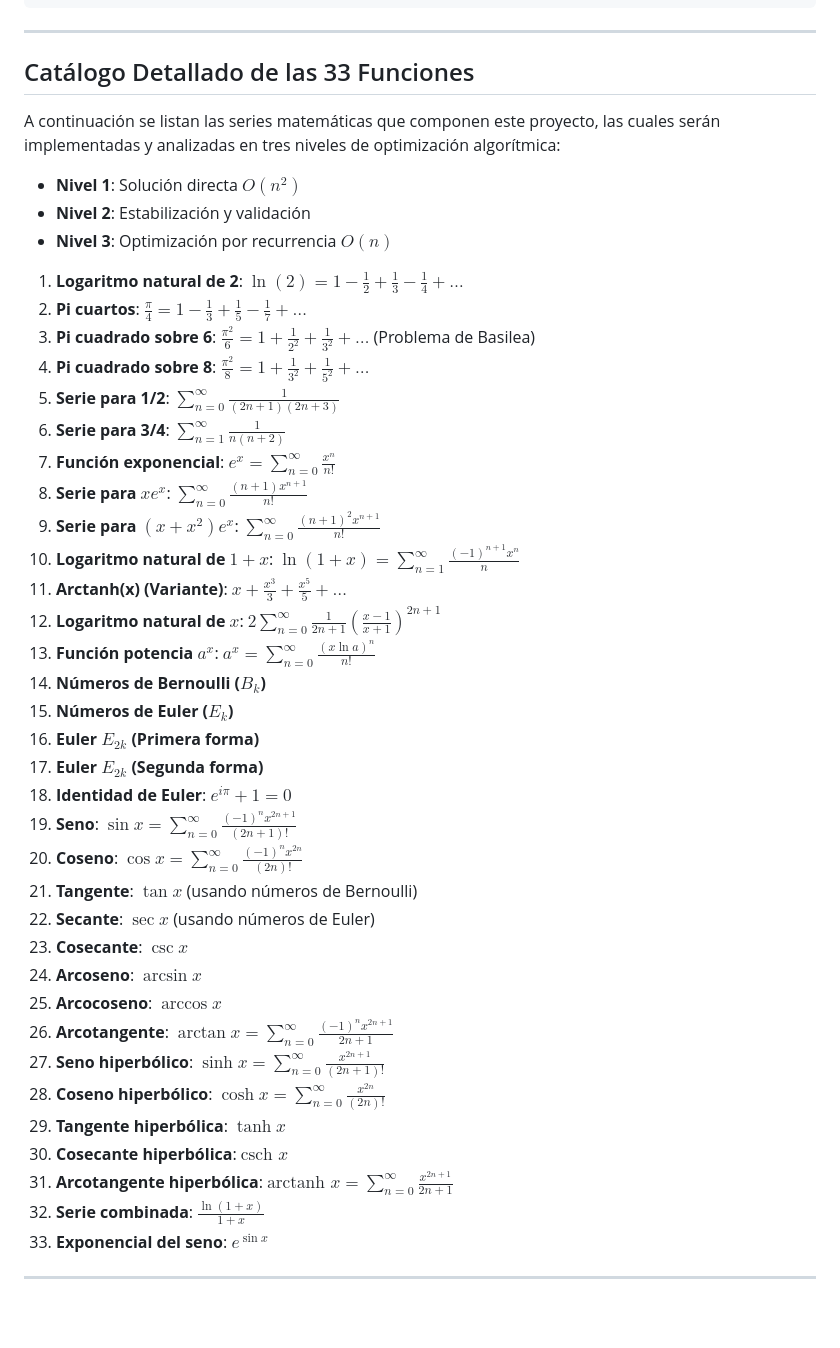
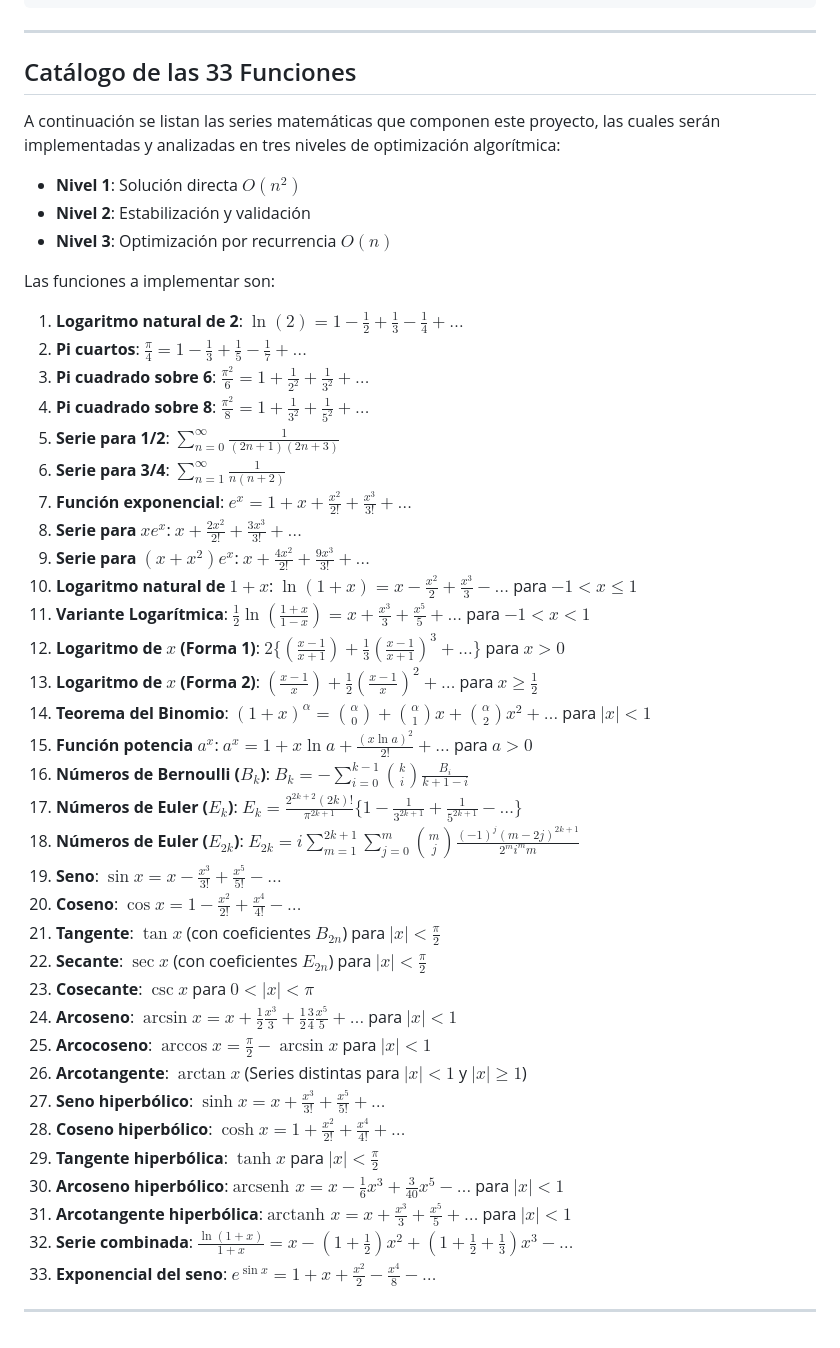
Before and after one commit to moisesrojasm/series-approximation-c, a Markdown page: README.md, the part around the change. GitHub-like rendering.

Commit message:
Correción de numeración

```diff
--- a/README.md
+++ b/README.md
@@ -40,7 +40,7 @@ series-approximation-c/
 
 ---
 
-## Catálogo Detallado de las 33 Funciones
+## Catálogo de las 33 Funciones
 
 A continuación se listan las series matemáticas que componen este proyecto, las cuales serán implementadas y analizadas en tres niveles de optimización algorítmica:
 
@@ -48,38 +48,40 @@ A continuación se listan las series matemáticas que componen este proyecto, la
 * **Nivel 2**: Estabilización y validación
 * **Nivel 3**: Optimización por recurrencia $O(n)$
 
+Las funciones a implementar son:
+
 1.  **Logaritmo natural de 2**: $\ln(2) = 1 - \frac{1}{2} + \frac{1}{3} - \frac{1}{4} + \dots$
 2.  **Pi cuartos**: $\frac{\pi}{4} = 1 - \frac{1}{3} + \frac{1}{5} - \frac{1}{7} + \dots$
-3.  **Pi cuadrado sobre 6**: $\frac{\pi^2}{6} = 1 + \frac{1}{2^2} + \frac{1}{3^2} + \dots$ (Problema de Basilea)
-4.  **Pi cuadrado sobre 8**: $\frac{\pi^2}{8} = 1 + \frac{1}{3^2} + \frac{1}{5^2} + \dots$
+3.  **Pi cuadrado sobre 6**: $\frac{\pi^{2}}{6} = 1 + \frac{1}{2^{2}} + \frac{1}{3^{2}} + \dots$
+4.  **Pi cuadrado sobre 8**: $\frac{\pi^{2}}{8} = 1 + \frac{1}{3^{2}} + \frac{1}{5^{2}} + \dots$
 5.  **Serie para 1/2**: $\sum_{n=0}^{\infty} \frac{1}{(2n+1)(2n+3)}$
 6.  **Serie para 3/4**: $\sum_{n=1}^{\infty} \frac{1}{n(n+2)}$
-7.  **Función exponencial**: $e^x = \sum_{n=0}^{\infty} \frac{x^n}{n!}$
-8.  **Serie para $xe^x$**: $\sum_{n=0}^{\infty} \frac{(n+1)x^{n+1}}{n!}$
-9.  **Serie para $(x+x^2)e^x$**: $\sum_{n=0}^{\infty} \frac{(n+1)^2x^{n+1}}{n!}$
-10. **Logaritmo natural de $1+x$**: $\ln(1+x) = \sum_{n=1}^{\infty} \frac{(-1)^{n+1}x^n}{n}$
-11. **Arctanh(x) (Variante)**: $x + \frac{x^3}{3} + \frac{x^5}{5} + \dots$
-12. **Logaritmo natural de $x$**: $2 \sum_{n=0}^{\infty} \frac{1}{2n+1} \left(\frac{x-1}{x+1}\right)^{2n+1}$
-13. **Función potencia $a^x$**: $a^x = \sum_{n=0}^{\infty} \frac{(x \ln a)^n}{n!}$
-14. **Números de Bernoulli ($B_k$)**
-15. **Números de Euler ($E_k$)**
-16. **Euler $E_{2k}$ (Primera forma)**
-17. **Euler $E_{2k}$ (Segunda forma)**
-18. **Identidad de Euler**: $e^{i\pi} + 1 = 0$
-19. **Seno**: $\sin x = \sum_{n=0}^{\infty} \frac{(-1)^n x^{2n+1}}{(2n+1)!}$
-20. **Coseno**: $\cos x = \sum_{n=0}^{\infty} \frac{(-1)^n x^{2n}}{(2n)!}$
-21. **Tangente**: $\tan x$ (usando números de Bernoulli)
-22. **Secante**: $\sec x$ (usando números de Euler)
-23. **Cosecante**: $\csc x$
-24. **Arcoseno**: $\arcsin x$
-25. **Arcocoseno**: $\arccos x$
-26. **Arcotangente**: $\arctan x = \sum_{n=0}^{\infty} \frac{(-1)^n x^{2n+1}}{2n+1}$
-27. **Seno hiperbólico**: $\sinh x = \sum_{n=0}^{\infty} \frac{x^{2n+1}}{(2n+1)!}$
-28. **Coseno hiperbólico**: $\cosh x = \sum_{n=0}^{\infty} \frac{x^{2n}}{(2n)!}$
-29. **Tangente hiperbólica**: $\tanh x$
-30. **Cosecante hiperbólica**: $\text{csch } x$
-31. **Arcotangente hiperbólica**: $\text{arctanh } x = \sum_{n=0}^{\infty} \frac{x^{2n+1}}{2n+1}$
-32. **Serie combinada**: $\frac{\ln(1+x)}{1+x}$
-33. **Exponencial del seno**: $e^{\sin x}$
+7.  **Función exponencial**: $e^{x} = 1 + x + \frac{x^{2}}{2!} + \frac{x^{3}}{3!} + \dots$
+8.  **Serie para $xe^{x}$**: $x + \frac{2x^{2}}{2!} + \frac{3x^{3}}{3!} + \dots$
+9.  **Serie para $(x+x^{2})e^{x}$**: $x + \frac{4x^{2}}{2!} + \frac{9x^{3}}{3!} + \dots$
+10. **Logaritmo natural de $1+x$**: $\ln(1+x) = x - \frac{x^{2}}{2} + \frac{x^{3}}{3} - \dots$ para $-1 < x \le 1$
+11. **Variante Logarítmica**: $\frac{1}{2}\ln(\frac{1+x}{1-x}) = x + \frac{x^{3}}{3} + \frac{x^{5}}{5} + \dots$ para $-1 < x < 1$
+12. **Logaritmo de $x$ (Forma 1)**: $2 \{ (\frac{x-1}{x+1}) + \frac{1}{3}(\frac{x-1}{x+1})^{3} + \dots \}$ para $x > 0$
+13. **Logaritmo de $x$ (Forma 2)**: $(\frac{x-1}{x}) + \frac{1}{2}(\frac{x-1}{x})^{2} + \dots$ para $x \ge \frac{1}{2}$
+14. **Teorema del Binomio**: $(1+x)^{\alpha} = \binom{\alpha}{0} + \binom{\alpha}{1}x + \binom{\alpha}{2}x^{2} + \dots$ para $|x| < 1$
+15. **Función potencia $a^x$**: $a^{x} = 1 + x \ln a + \frac{(x \ln a)^{2}}{2!} + \dots$ para $a > 0$
+16. **Números de Bernoulli ($B_k$)**: $B_{k} = -\sum_{i=0}^{k-1} \binom{k}{i} \frac{B_{i}}{k+1-i}$
+17. **Números de Euler ($E_k$)**: $E_{k} = \frac{2^{2k+2}(2k)!}{\pi^{2k+1}} \{1 - \frac{1}{3^{2k+1}} + \frac{1}{5^{2k+1}} - \dots \}$
+18. **Números de Euler ($E_{2k}$)**: $E_{2k} = i \sum_{m=1}^{2k+1} \sum_{j=0}^{m} \binom{m}{j} \frac{(-1)^{j}(m-2j)^{2k+1}}{2^{m}i^{m}m}$
+19. **Seno**: $\sin x = x - \frac{x^{3}}{3!} + \frac{x^{5}}{5!} - \dots$
+20. **Coseno**: $\cos x = 1 - \frac{x^{2}}{2!} + \frac{x^{4}}{4!} - \dots$
+21. **Tangente**: $\tan x$ (con coeficientes $B_{2n}$) para $|x| < \frac{\pi}{2}$
+22. **Secante**: $\sec x$ (con coeficientes $E_{2n}$) para $|x| < \frac{\pi}{2}$
+23. **Cosecante**: $\csc x$ para $0 < |x| < \pi$
+24. **Arcoseno**: $\arcsin x = x + \frac{1}{2}\frac{x^{3}}{3} + \frac{1}{2}\frac{3}{4}\frac{x^{5}}{5} + \dots$ para $|x| < 1$
+25. **Arcocoseno**: $\arccos x = \frac{\pi}{2} - \arcsin x$ para $|x| < 1$
+26. **Arcotangente**: $\arctan x$ (Series distintas para $|x| < 1$ y $|x| \ge 1$)
+27. **Seno hiperbólico**: $\sinh x = x + \frac{x^{3}}{3!} + \frac{x^{5}}{5!} + \dots$
+28. **Coseno hiperbólico**: $\cosh x = 1 + \frac{x^{2}}{2!} + \frac{x^{4}}{4!} + \dots$
+29. **Tangente hiperbólica**: $\tanh x$ para $|x| < \frac{\pi}{2}$
+30. **Arcoseno hiperbólico**: $\text{arcsenh } x = x - \frac{1}{6}x^{3} + \frac{3}{40}x^{5} - \dots$ para $|x| < 1$
+31. **Arcotangente hiperbólica**: $\text{arctanh } x = x + \frac{x^{3}}{3} + \frac{x^{5}}{5} + \dots$ para $|x| < 1$
+32. **Serie combinada**: $\frac{\ln(1+x)}{1+x} = x - (1+\frac{1}{2})x^{2} + (1+\frac{1}{2}+\frac{1}{3})x^{3} - \dots$
+33. **Exponencial del seno**: $e^{\sin x} = 1 + x + \frac{x^{2}}{2} - \frac{x^{4}}{8} - \dots$
 
 ---
```
